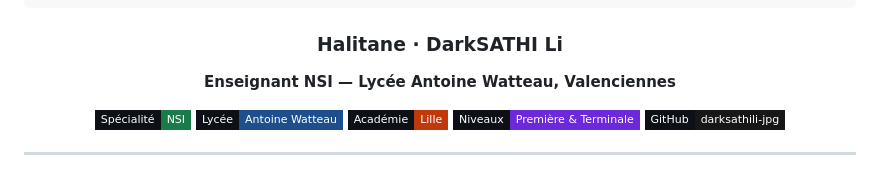
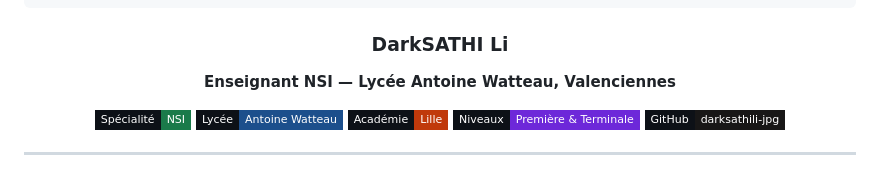
Before and after one commit to darksathili-jpg/nsi-planning-bac, a Markdown page: README.md, the part around the change. GitHub-like rendering; badges without logos.

Commit message:
Revise header in README.md
Updated header and removed unnecessary text.

````diff
--- a/README.md
+++ b/README.md
@@ -9,7 +9,7 @@
  ╚═════╝ ╚═╝  ╚═╝╚═╝  ╚═╝╚═╝  ╚═╝╚══════╝╚═╝  ╚═╝   ╚═╝   ╚═╝  ╚═╝╚═╝    ╚══════╝╚═╝
 ```
 
-### Halitane · DarkSATHI Li
+### DarkSATHI Li
 
 **Enseignant NSI — Lycée Antoine Watteau, Valenciennes**
 
````
